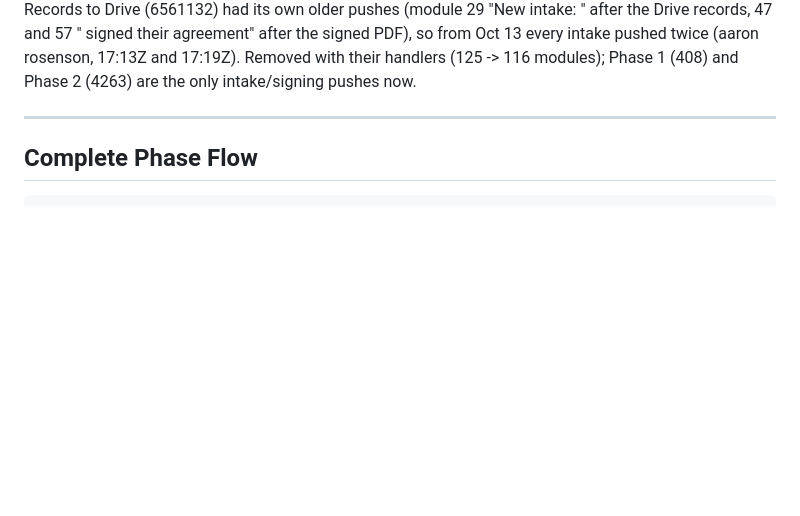
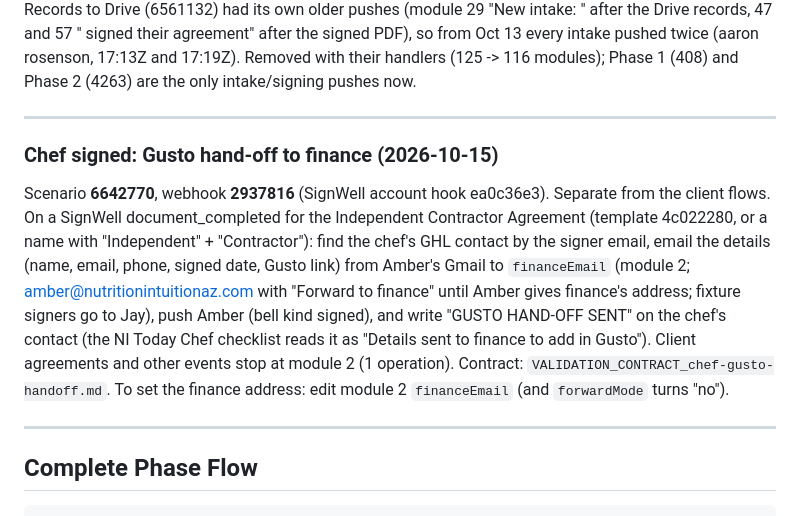
Before and after one commit to jjcavada/Nutrition-LLC, a Markdown page: .claude/make/SCENARIOS.md, the part around the change. GitHub-like rendering; blank space fills up the shorter version.

Commit message:
Chef signed -> Gusto hand-off scenario 6642770 (separate from client flows), fixture-proven; contract + registry
Co-Authored-By: Claude Opus 5.5 <noreply@anthropic.com>

```diff
--- a/.claude/make/SCENARIOS.md
+++ b/.claude/make/SCENARIOS.md
@@ -337,6 +337,17 @@ tag and note are still written (alert + email say otherwise).
 **2026-10-15:** Client Records to Drive (6561132) had its own older pushes (module 29 "New intake: <name>" after the Drive records,
 47 and 57 "<name> signed their agreement" after the signed PDF), so from Oct 13 every intake pushed twice (aaron rosenson, 17:13Z and
 17:19Z). Removed with their handlers (125 -> 116 modules); Phase 1 (408) and Phase 2 (4263) are the only intake/signing pushes now.
+
+---
+
+### Chef signed: Gusto hand-off to finance (2026-10-15)
+Scenario **6642770**, webhook **2937816** (SignWell account hook ea0c36e3). Separate from the client flows. On a SignWell
+document_completed for the Independent Contractor Agreement (template 4c022280, or a name with "Independent" + "Contractor"): find the
+chef's GHL contact by the signer email, email the details (name, email, phone, signed date, Gusto link) from Amber's Gmail to
+`financeEmail` (module 2; amber@nutritionintuitionaz.com with "Forward to finance" until Amber gives finance's address; fixture signers
+go to Jay), push Amber (bell kind signed), and write "GUSTO HAND-OFF SENT" on the chef's contact (the NI Today Chef checklist reads it
+as "Details sent to finance to add in Gusto"). Client agreements and other events stop at module 2 (1 operation). Contract:
+`VALIDATION_CONTRACT_chef-gusto-handoff.md`. To set the finance address: edit module 2 `financeEmail` (and `forwardMode` turns "no").
 
 ---
 
```
Also changed, not shown: VALIDATION_CONTRACT_chef-gusto-handoff.md (added, +28 -0 lines).
